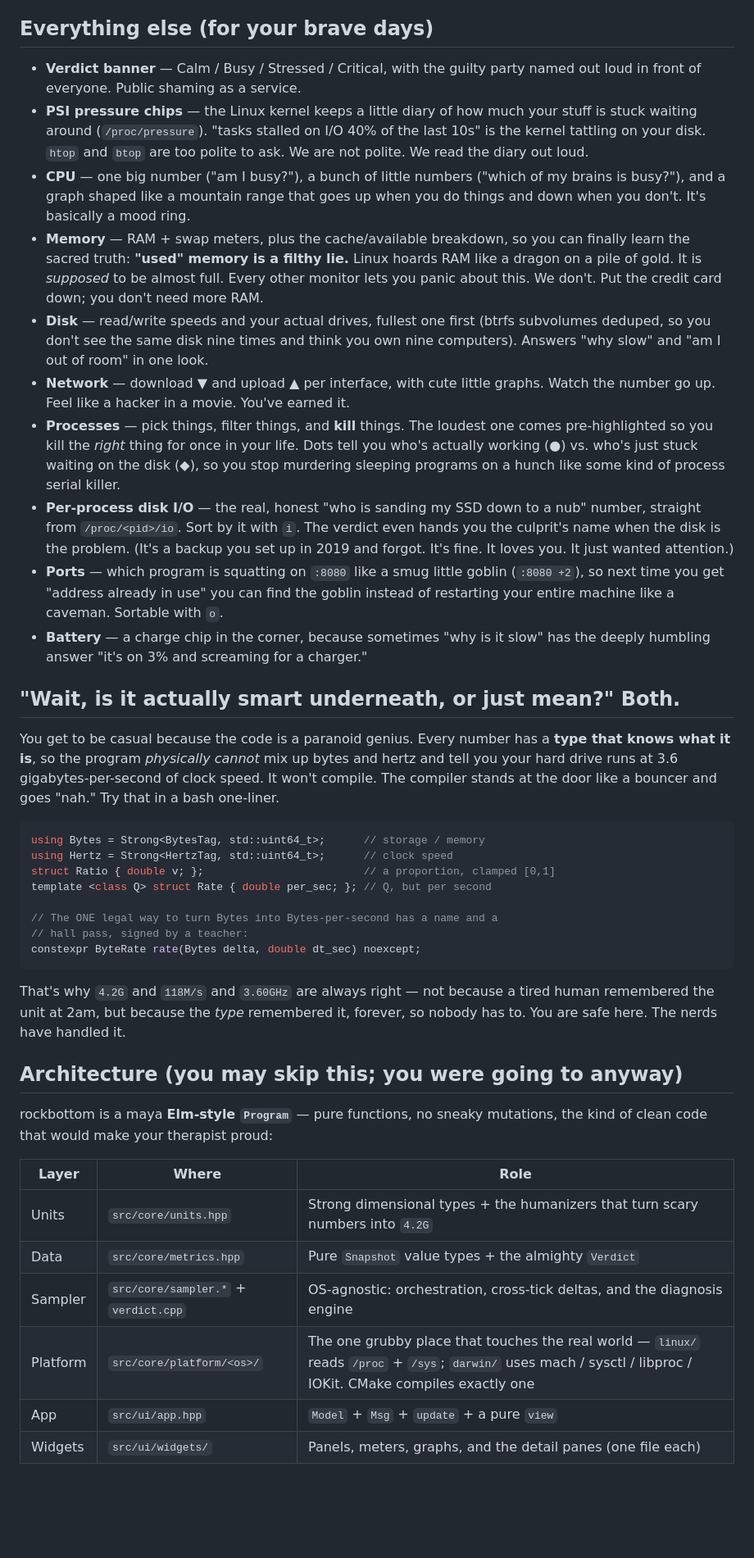
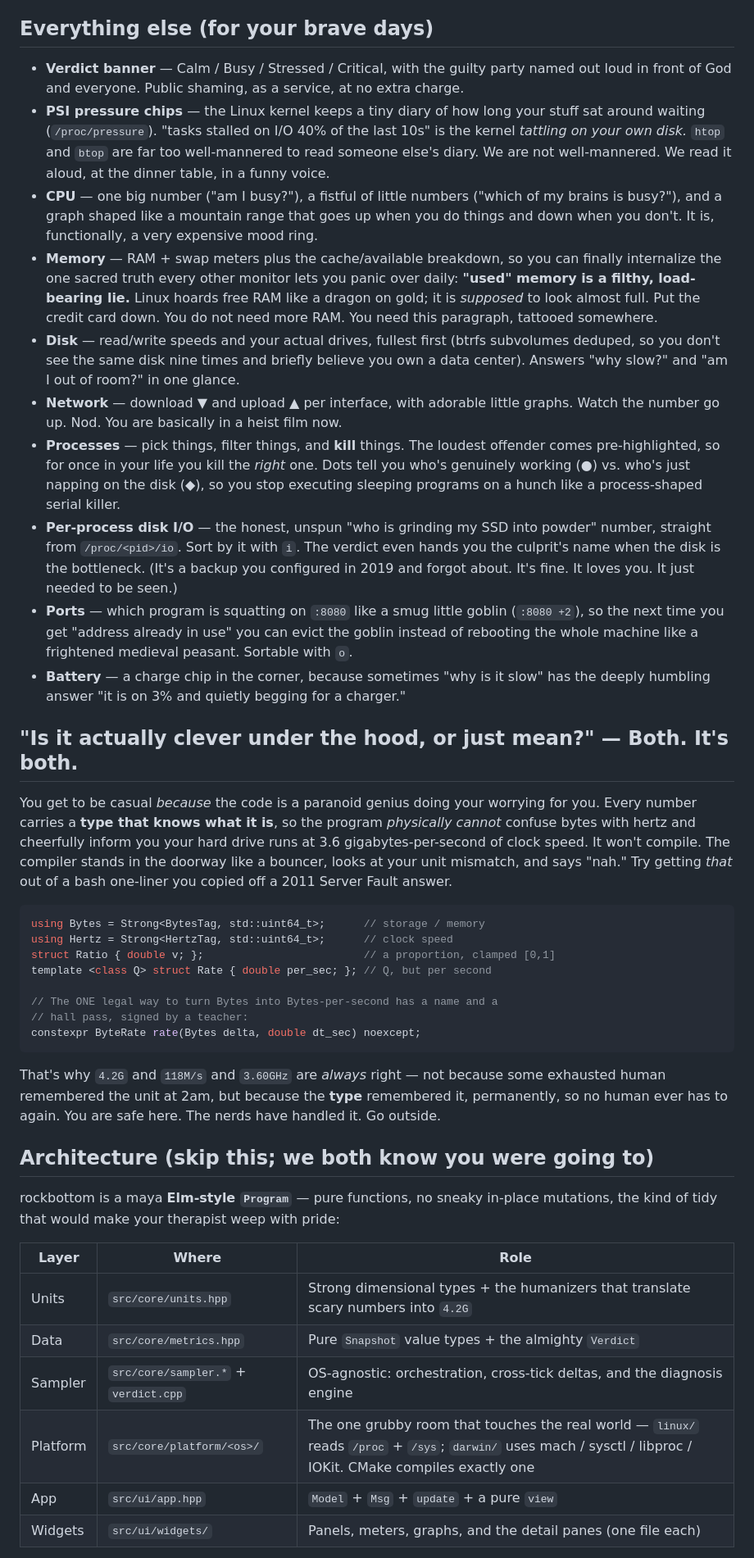
Before and after one commit to 1ay1/rockbottom, a Markdown page: README.md, the part around one of its changes. Shown at 82% size. Rendered like a GitHub page; blank space fills up the shorter version.

````diff
--- a/README.md
+++ b/README.md
@@ -167,48 +197,52 @@ still tells you what it *means*.
 ## Everything else (for your brave days)
 
 - **Verdict banner** — Calm / Busy / Stressed / Critical, with the guilty party
-  named out loud in front of everyone. Public shaming as a service.
-- **PSI pressure chips** — the Linux kernel keeps a little diary of how much your
-  stuff is stuck waiting around (`/proc/pressure`). "tasks stalled on I/O 40% of
-  the last 10s" is the kernel tattling on your disk. `htop` and `btop` are too
-  polite to ask. We are not polite. We read the diary out loud.
-- **CPU** — one big number ("am I busy?"), a bunch of little numbers ("which of
-  my brains is busy?"), and a graph shaped like a mountain range that goes up when
-  you do things and down when you don't. It's basically a mood ring.
-- **Memory** — RAM + swap meters, plus the cache/available breakdown, so you can
-  finally learn the sacred truth: **"used" memory is a filthy lie.** Linux hoards
-  RAM like a dragon on a pile of gold. It is *supposed* to be almost full. Every
-  other monitor lets you panic about this. We don't. Put the credit card down;
-  you don't need more RAM.
-- **Disk** — read/write speeds and your actual drives, fullest one first (btrfs
-  subvolumes deduped, so you don't see the same disk nine times and think you own
-  nine computers). Answers "why slow" and "am I out of room" in one look.
-- **Network** — download ▼ and upload ▲ per interface, with cute little graphs.
-  Watch the number go up. Feel like a hacker in a movie. You've earned it.
-- **Processes** — pick things, filter things, and **kill** things. The loudest one
-  comes pre-highlighted so you kill the *right* thing for once in your life. Dots
-  tell you who's actually working (●) vs. who's just stuck waiting on the disk (◆),
-  so you stop murdering sleeping programs on a hunch like some kind of process
-  serial killer.
-- **Per-process disk I/O** — the real, honest "who is sanding my SSD down to a
-  nub" number, straight from `/proc/<pid>/io`. Sort by it with `i`. The verdict
-  even hands you the culprit's name when the disk is the problem. (It's a backup
-  you set up in 2019 and forgot. It's fine. It loves you. It just wanted
-  attention.)
+  named out loud in front of God and everyone. Public shaming, as a service, at no
+  extra charge.
+- **PSI pressure chips** — the Linux kernel keeps a tiny diary of how long your
+  stuff sat around waiting (`/proc/pressure`). "tasks stalled on I/O 40% of the last
+  10s" is the kernel *tattling on your own disk.* `htop` and `btop` are far too
+  well-mannered to read someone else's diary. We are not well-mannered. We read it
+  aloud, at the dinner table, in a funny voice.
+- **CPU** — one big number ("am I busy?"), a fistful of little numbers ("which of my
+  brains is busy?"), and a graph shaped like a mountain range that goes up when you
+  do things and down when you don't. It is, functionally, a very expensive mood ring.
+- **Memory** — RAM + swap meters plus the cache/available breakdown, so you can
+  finally internalize the one sacred truth every other monitor lets you panic over
+  daily: **"used" memory is a filthy, load-bearing lie.** Linux hoards free RAM like
+  a dragon on gold; it is *supposed* to look almost full. Put the credit card down.
+  You do not need more RAM. You need this paragraph, tattooed somewhere.
+- **Disk** — read/write speeds and your actual drives, fullest first (btrfs
+  subvolumes deduped, so you don't see the same disk nine times and briefly believe
+  you own a data center). Answers "why slow?" and "am I out of room?" in one glance.
+- **Network** — download ▼ and upload ▲ per interface, with adorable little graphs.
+  Watch the number go up. Nod. You are basically in a heist film now.
+- **Processes** — pick things, filter things, and **kill** things. The loudest
+  offender comes pre-highlighted, so for once in your life you kill the *right* one.
+  Dots tell you who's genuinely working (●) vs. who's just napping on the disk (◆),
+  so you stop executing sleeping programs on a hunch like a process-shaped serial
+  killer.
+- **Per-process disk I/O** — the honest, unspun "who is grinding my SSD into powder"
+  number, straight from `/proc/<pid>/io`. Sort by it with `i`. The verdict even
+  hands you the culprit's name when the disk is the bottleneck. (It's a backup you
+  configured in 2019 and forgot about. It's fine. It loves you. It just needed to
+  be seen.)
 - **Ports** — which program is squatting on `:8080` like a smug little goblin
-  (`:8080 +2`), so next time you get "address already in use" you can find the
-  goblin instead of restarting your entire machine like a caveman. Sortable with
-  `o`.
-- **Battery** — a charge chip in the corner, because sometimes "why is it slow"
-  has the deeply humbling answer "it's on 3% and screaming for a charger."
+  (`:8080 +2`), so the next time you get "address already in use" you can evict the
+  goblin instead of rebooting the whole machine like a frightened medieval peasant.
+  Sortable with `o`.
+- **Battery** — a charge chip in the corner, because sometimes "why is it slow" has
+  the deeply humbling answer "it is on 3% and quietly begging for a charger."
 
-## "Wait, is it actually smart underneath, or just mean?" Both.
+## "Is it actually clever under the hood, or just mean?" — Both. It's both.
 
-You get to be casual because the code is a paranoid genius. Every number has a
-**type that knows what it is**, so the program *physically cannot* mix up bytes
-and hertz and tell you your hard drive runs at 3.6 gigabytes-per-second of clock
-speed. It won't compile. The compiler stands at the door like a bouncer and goes
-"nah." Try that in a bash one-liner.
+You get to be casual *because* the code is a paranoid genius doing your worrying for
+you. Every number carries a **type that knows what it is**, so the program
+*physically cannot* confuse bytes with hertz and cheerfully inform you your hard
+drive runs at 3.6 gigabytes-per-second of clock speed. It won't compile. The
+compiler stands in the doorway like a bouncer, looks at your unit mismatch, and says
+"nah." Try getting *that* out of a bash one-liner you copied off a 2011 Server Fault
+answer.
 
 ```cpp
 using Bytes = Strong<BytesTag, std::uint64_t>;      // storage / memory
@@ -221,21 +255,22 @@ template <class Q> struct Rate { double per_sec; }; // Q, but per second
 constexpr ByteRate rate(Bytes delta, double dt_sec) noexcept;
 ```
 
-That's why `4.2G` and `118M/s` and `3.60GHz` are always right — not because a
-tired human remembered the unit at 2am, but because the *type* remembered it,
-forever, so nobody has to. You are safe here. The nerds have handled it.
+That's why `4.2G` and `118M/s` and `3.60GHz` are *always* right — not because some
+exhausted human remembered the unit at 2am, but because the **type** remembered it,
+permanently, so no human ever has to again. You are safe here. The nerds have
+handled it. Go outside.
 
-## Architecture (you may skip this; you were going to anyway)
+## Architecture (skip this; we both know you were going to)
 
-rockbottom is a maya **Elm-style `Program`** — pure functions, no sneaky
-mutations, the kind of clean code that would make your therapist proud:
+rockbottom is a maya **Elm-style `Program`** — pure functions, no sneaky in-place
+mutations, the kind of tidy that would make your therapist weep with pride:
 
 | Layer | Where | Role |
 |-------|-------|------|
-| Units | `src/core/units.hpp` | Strong dimensional types + the humanizers that turn scary numbers into `4.2G` |
+| Units | `src/core/units.hpp` | Strong dimensional types + the humanizers that translate scary numbers into `4.2G` |
 | Data | `src/core/metrics.hpp` | Pure `Snapshot` value types + the almighty `Verdict` |
 | Sampler | `src/core/sampler.*` + `verdict.cpp` | OS-agnostic: orchestration, cross-tick deltas, and the diagnosis engine |
-| Platform | `src/core/platform/<os>/` | The one grubby place that touches the real world — `linux/` reads `/proc` + `/sys`; `darwin/` uses mach / sysctl / libproc / IOKit. CMake compiles exactly one |
+| Platform | `src/core/platform/<os>/` | The one grubby room that touches the real world — `linux/` reads `/proc` + `/sys`; `darwin/` uses mach / sysctl / libproc / IOKit. CMake compiles exactly one |
 | App | `src/ui/app.hpp` | `Model` + `Msg` + `update` + a pure `view` |
 | Widgets | `src/ui/widgets/` | Panels, meters, graphs, and the detail panes (one file each) |
 
````
Also changed, not shown: other parts of README.md (+194 -158 lines).
